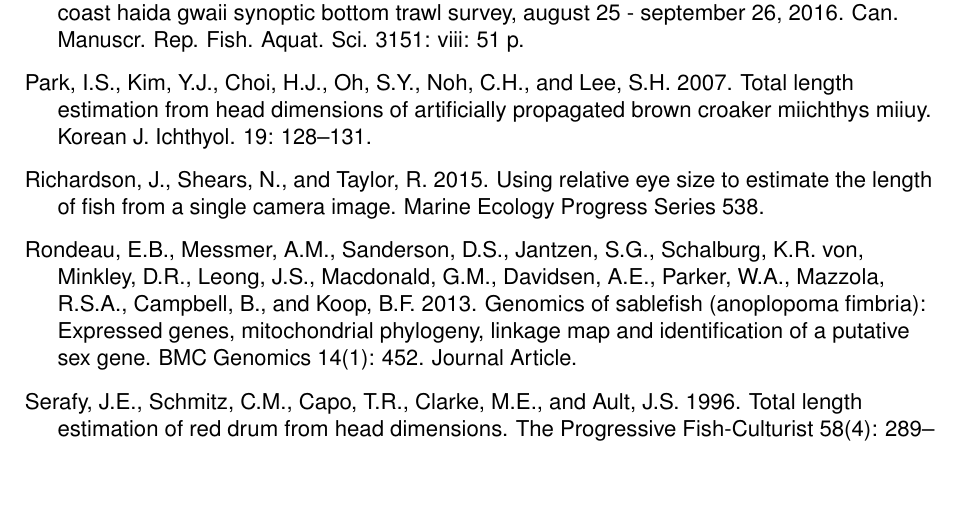
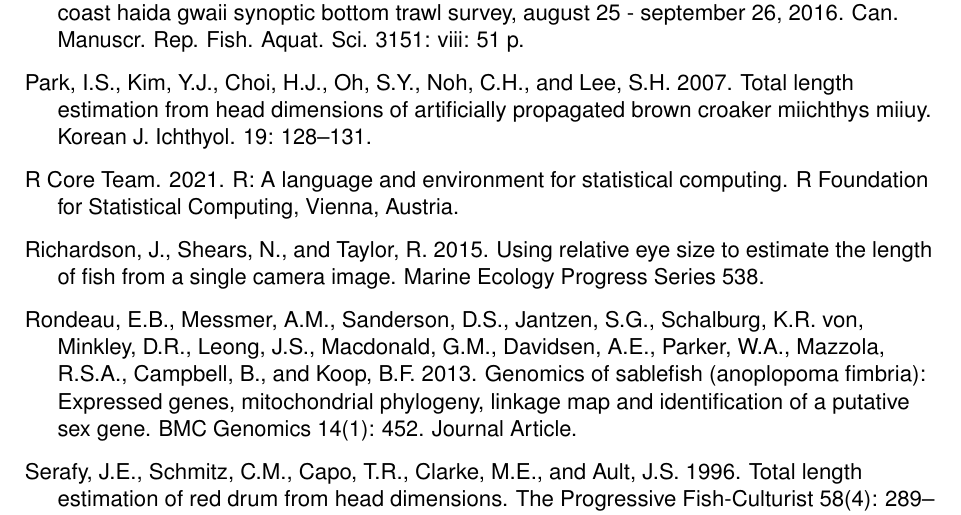
Before and after one commit to sabledata/sablehead, a LaTeX document (_book/techreport.tex): part of page 22 of 22, cut so that both start at the same text, the shorter picture padded with empty space. Compiled offline with pdfLaTeX.

Commit message:
updated pdf

```diff
--- a/_book/techreport.tex
+++ b/_book/techreport.tex
@@ -497,6 +497,9 @@ Nottingham, M.K., Williams, D.C., Wyeth, M.R., and Olsen, N. 2018. Summary of th
 \leavevmode{\hypertarget{ref-Park2007}{}}%
 Park, I.S., Kim, Y.J., Choi, H.J., Oh, S.Y., Noh, C.H., and Lee, S.H. 2007. Total length estimation from head dimensions of artificially propagated brown croaker miichthys miiuy. Korean J. Ichthyol. 19: 128--131.
 
+\leavevmode{\hypertarget{ref-R}{}}%
+R Core Team. 2021. R: A language and environment for statistical computing. R Foundation for Statistical Computing, Vienna, Austria.
+
 \leavevmode{\hypertarget{ref-Richardson2015}{}}%
 Richardson, J., Shears, N., and Taylor, R. 2015. Using relative eye size to estimate the length of fish from a single camera image. Marine Ecology Progress Series 538.
 
```
Also changed, not shown: _book/techreport.tex (2 more changed lines), 2 other files.
